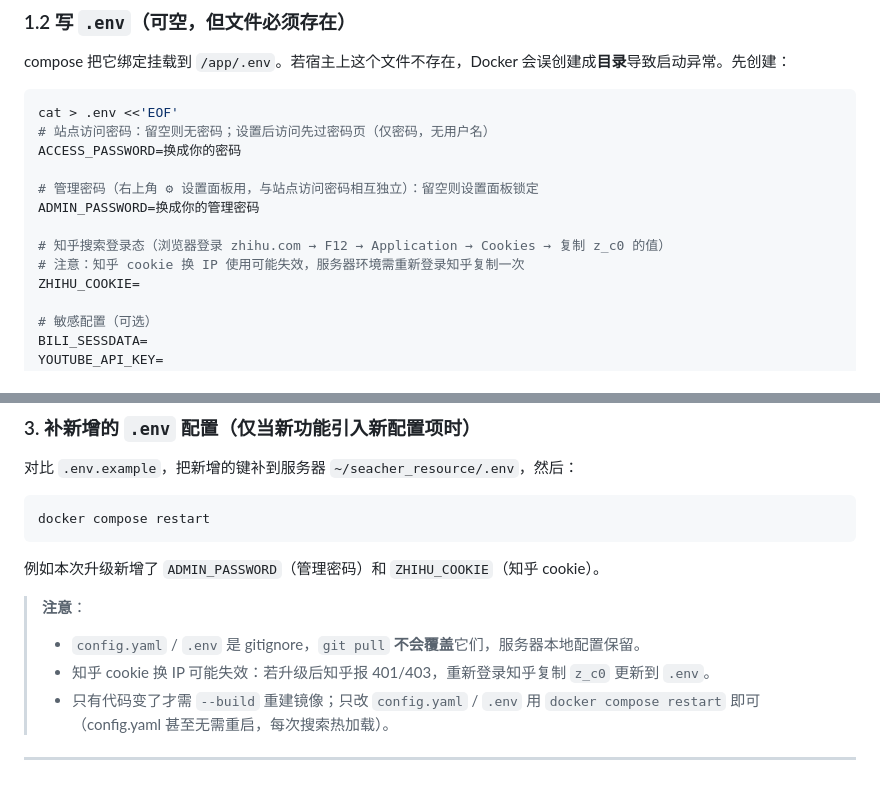
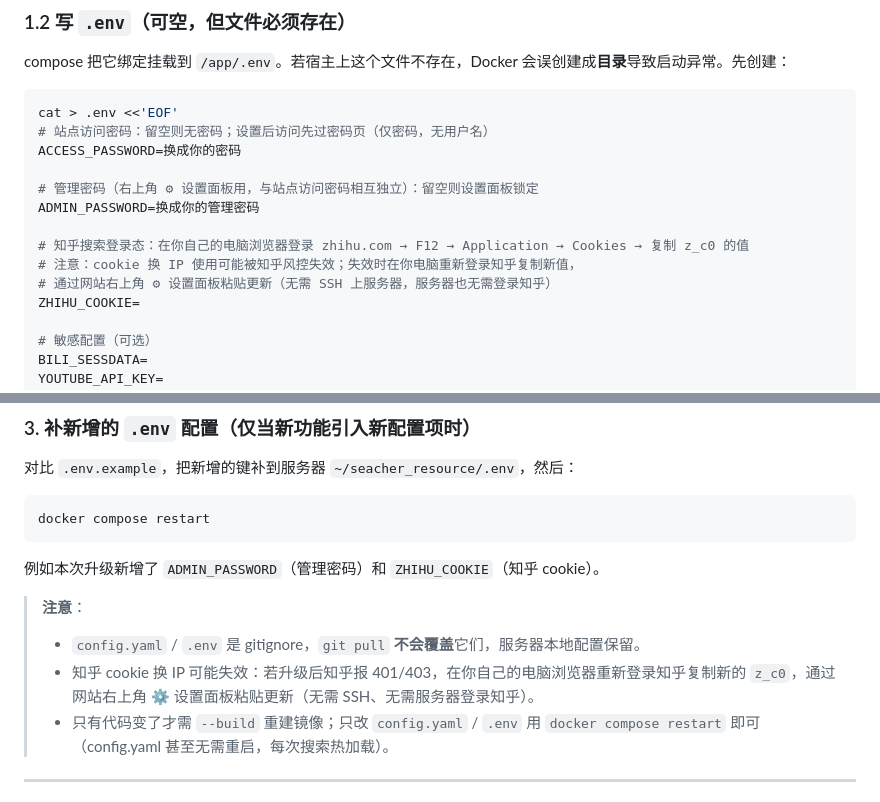
Before and after one commit to oldman1969/seacher_resource, a Markdown page: refer/seacher_resource_云服务器部署教程.md, 2 parts joined by grey strips. GitHub-like rendering.

```diff
--- a/refer/seacher_resource_云服务器部署教程.md
+++ b/refer/seacher_resource_云服务器部署教程.md
@@ -151,8 +151,9 @@ ACCESS_PASSWORD=换成你的密码
 # 管理密码（右上角 ⚙ 设置面板用，与站点访问密码相互独立）：留空则设置面板锁定
 ADMIN_PASSWORD=换成你的管理密码
 
-# 知乎搜索登录态（浏览器登录 zhihu.com → F12 → Application → Cookies → 复制 z_c0 的值）
-# 注意：知乎 cookie 换 IP 使用可能失效，服务器环境需重新登录知乎复制一次
+# 知乎搜索登录态：在你自己的电脑浏览器登录 zhihu.com → F12 → Application → Cookies → 复制 z_c0 的值
+# 注意：cookie 换 IP 使用可能被知乎风控失效；失效时在你电脑重新登录知乎复制新值，
+# 通过网站右上角 ⚙ 设置面板粘贴更新（无需 SSH 上服务器，服务器也无需登录知乎）
 ZHIHU_COOKIE=
 
 # 敏感配置（可选）
@@ -331,7 +332,7 @@ docker compose restart
 
 > **注意**：
 > - `config.yaml` / `.env` 是 gitignore，`git pull` **不会覆盖**它们，服务器本地配置保留。
-> - 知乎 cookie 换 IP 可能失效：若升级后知乎报 401/403，重新登录知乎复制 `z_c0` 更新到 `.env`。
+> - 知乎 cookie 换 IP 可能失效：若升级后知乎报 401/403，在你自己的电脑浏览器重新登录知乎复制新的 `z_c0`，通过网站右上角 ⚙ 设置面板粘贴更新（无需 SSH、无需服务器登录知乎）。
 > - 只有代码变了才需 `--build` 重建镜像；只改 `config.yaml` / `.env` 用 `docker compose restart` 即可（config.yaml 甚至无需重启，每次搜索热加载）。
 
 ---
```
Also changed, not shown: README.md (+6 -6 lines).
